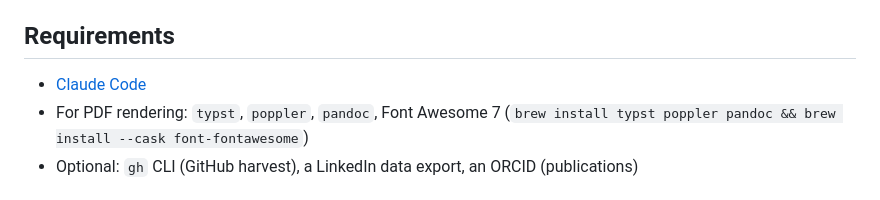
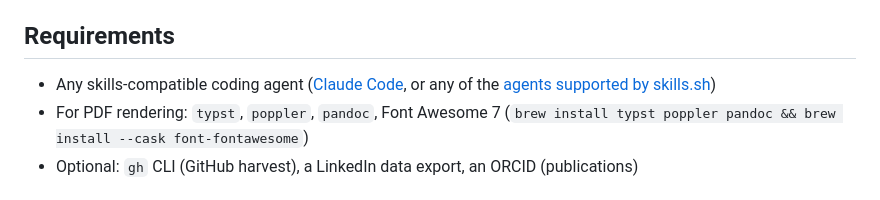
Before and after one commit to ahmohamed/tailor, a Markdown page: README.md, the part around the change. Drawn GitHub-style.

Commit message:
Requirements: any skills-compatible agent, not just Claude Code

```diff
--- a/README.md
+++ b/README.md
@@ -42,7 +42,7 @@ Then, inside Claude Code:
 
 ## Requirements
 
-- [Claude Code](https://claude.com/claude-code)
+- Any skills-compatible coding agent ([Claude Code](https://claude.com/claude-code), or any of the [agents supported by skills.sh](https://github.com/vercel-labs/skills#supported-agents))
 - For PDF rendering: `typst`, `poppler`, `pandoc`, Font Awesome 7
   (`brew install typst poppler pandoc && brew install --cask font-fontawesome`)
 - Optional: `gh` CLI (GitHub harvest), a LinkedIn data export, an ORCID (publications)
```
